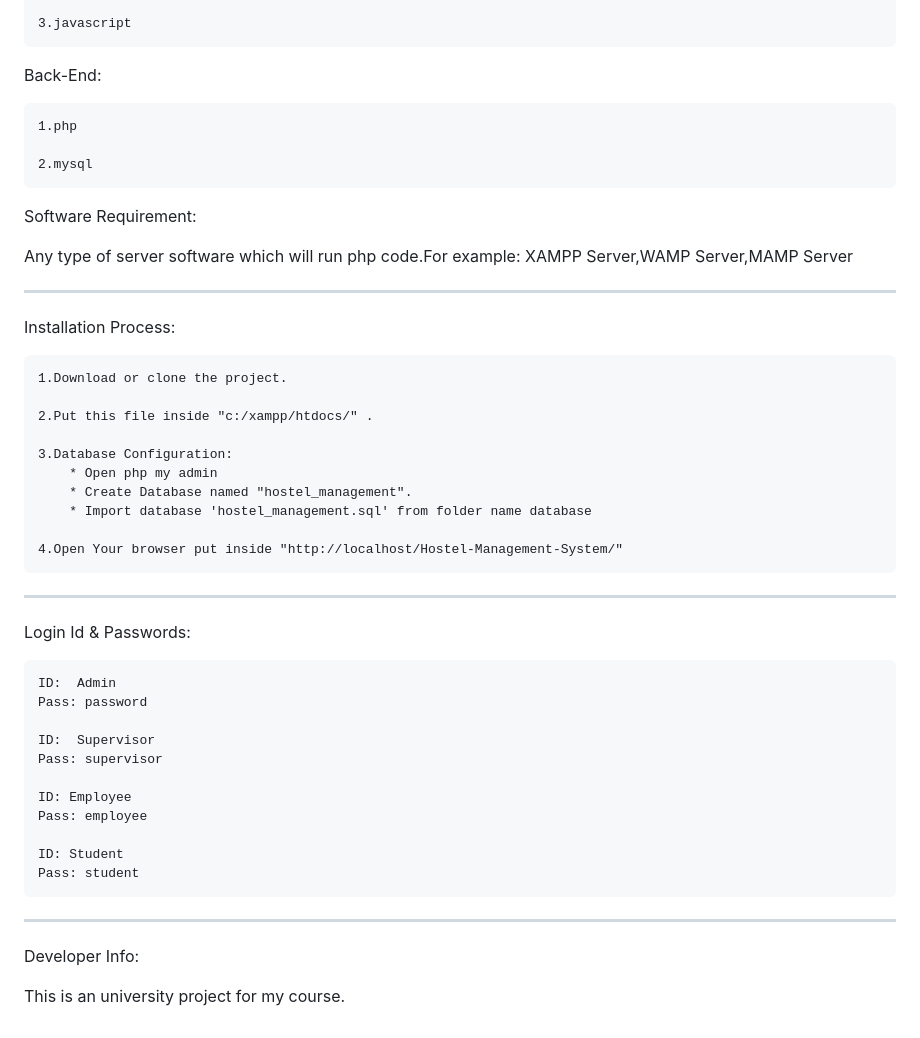
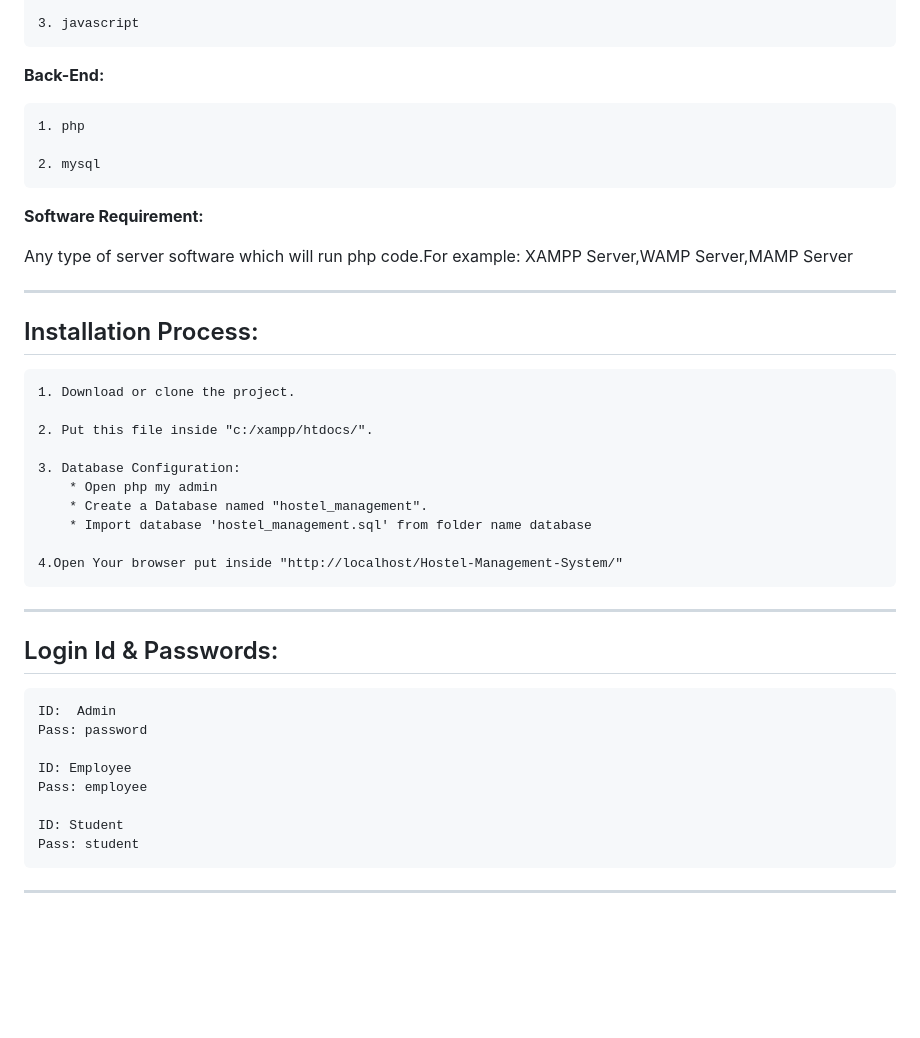
Before and after one commit to Tarun-Kumar19/Hostel_Management_System, a Markdown page: README.md, the part around the change printed below. Drawn GitHub-style; blank space fills up the shorter version.

```diff
--- a/README.md
+++ b/README.md
@@ -60,29 +72,29 @@ Front-End:
 
-    3.javascript
+    3. javascript
 
-Back-End:
+**Back-End:**
 
-    1.php
+    1. php
 
-    2.mysql
+    2. mysql
 
 
-Software Requirement:
+**Software Requirement:**
 
 Any type of server software which will run php code.For example: XAMPP Server,WAMP Server,MAMP Server
 
 
 -----------------------------------------------------------
 
-Installation Process:
+## Installation Process:
 
-    1.Download or clone the project.
+    1. Download or clone the project.
 
-    2.Put this file inside "c:/xampp/htdocs/" .
+    2. Put this file inside "c:/xampp/htdocs/".
 
-    3.Database Configuration:
+    3. Database Configuration:
         * Open php my admin
-        * Create Database named "hostel_management".
+        * Create a Database named "hostel_management".
         * Import database 'hostel_management.sql' from folder name database
 
     4.Open Your browser put inside "http://localhost/Hostel-Management-System/"
@@ -90,13 +102,10 @@ Installation Process:
 
 -----------------------------------------------------------
 
-Login Id & Passwords:
+## Login Id & Passwords:
 
     ID:  Admin
     Pass: password
-
-    ID:  Supervisor
-    Pass: supervisor
 
     ID: Employee
     Pass: employee
@@ -105,7 +114,3 @@ Login Id & Passwords:
     Pass: student
 
 ------------------------------------------------------------
-
-Developer Info:
-
-This is an university project for my course.
```
Also changed, not shown: other parts of README.md (+45 -33 lines).
